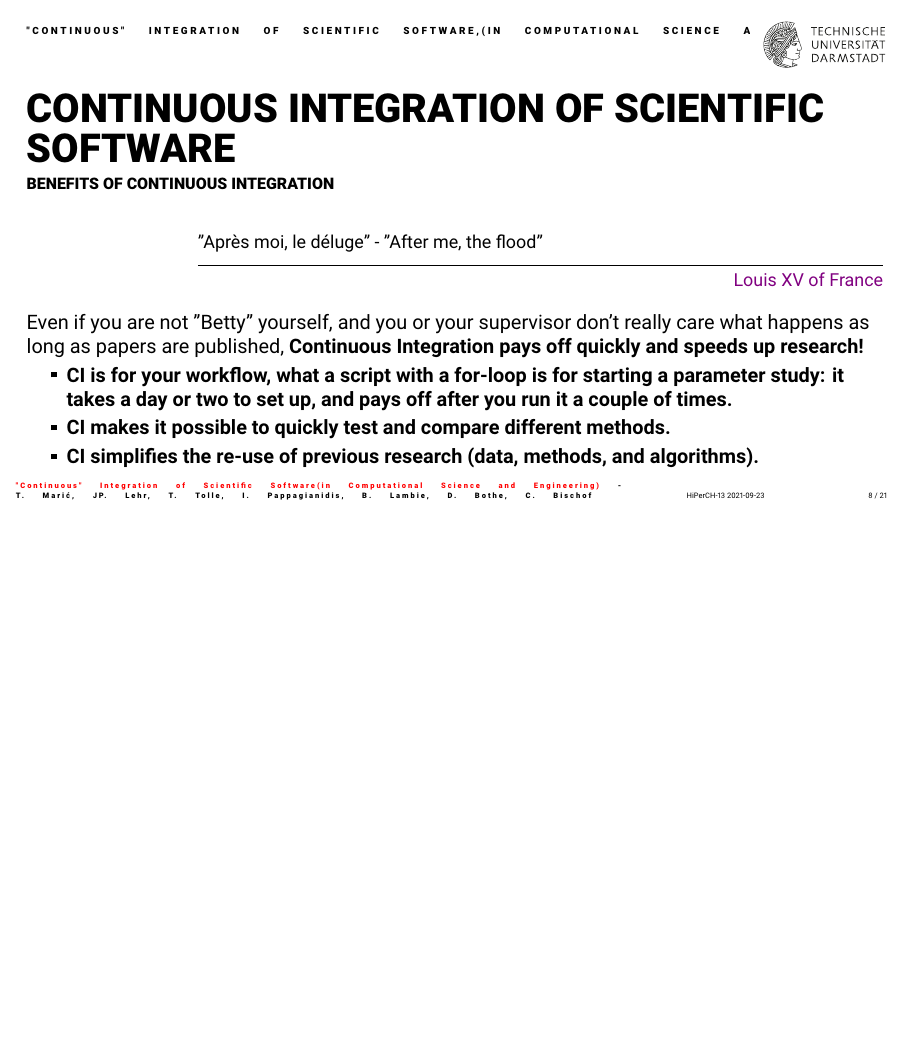
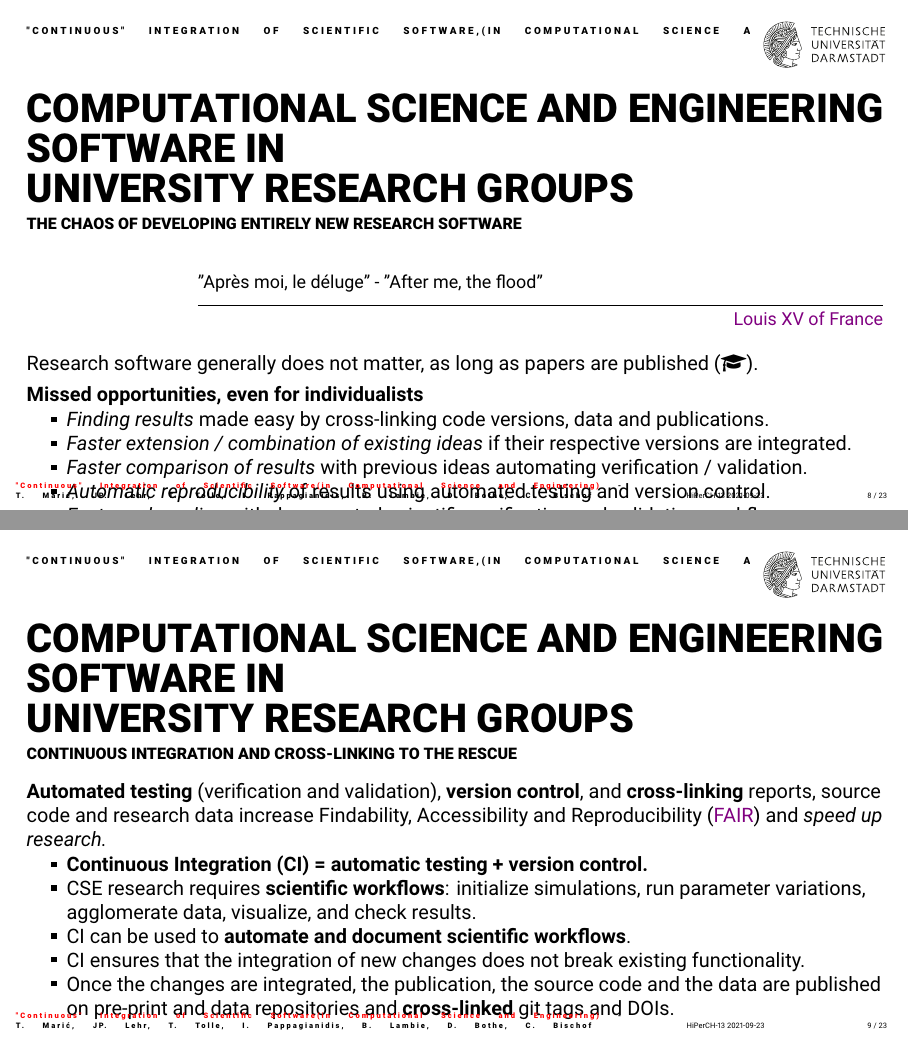
Before and after one commit to tmaric/slides-scientific-workflow, LaTeX slides (slides-scientific-workflow.tex, which reads slides/introduction.tex): page 8 of 21 before the commit and pages 8 and 9 of 23 after it, the two joined at a grey line, the shorter picture padded with empty space. Compiled offline with XeLaTeX.

Commit message:
intro updated

```diff
--- a/slides/introduction.tex
+++ b/slides/introduction.tex
@@ -123,0 +125,38 @@
+\begin{frame}{Computational Science and Engineering software in\\university research groups}
+    \framesubtitle{The chaos of developing entirely new research software}
+    \vfill
+
+    \epigraph{"Après moi, le déluge" - "After me, the flood"}{\href{https://en.wikipedia.org/wiki/Apr\%C3\%A8s_moi,_le_d\%C3\%A9luge}{Louis XV of France}}
+
+    Research software generally does not matter, as long as papers are published (\faGraduationCap).
+
+    \medskip
+
+    \textbf{Missed opportunities, even for individualists}
+    \begin{itemize}
+        \item \emph{Finding results} made easy by cross-linking code versions, data and publications.
+        \item \emph{Faster extension / combination of existing ideas} if their respective versions are integrated.
+        \item \emph{Faster comparison of results} with previous ideas automating verification / validation.
+        \item \emph{Automatic reproducibility} of results using automated testing and version control.
+        \item \emph{Faster onboarding} with documented scientific verification and validation workflows.
+    \end{itemize}
+
+\end{frame}
+
+\begin{frame}{Computational Science and Engineering software in\\university research groups}
+    \framesubtitle{Continuous integration and cross-linking to the rescue}
+    \vfill
+
+    \textbf{Automated testing} (verification and validation), \textbf{version control}, and \textbf{cross-linking} reports, source code and research data increase Findability, Accessibility and Reproducibility (\href{ https://www.go-fair.org/fair-principles}{FAIR}) and \emph{speed up research.}
+
+    \begin{itemize}
+
+        \item \textbf{Continuous Integration (CI) = automatic testing + version control.}
+
+        \item CSE research requires \textbf{scientific workflows}: initialize simulations, run parameter variations, agglomerate data, visualize, and check results.
+        \item CI can be used to \textbf{automate and document scientific workflows}.
+        \item CI ensures that the integration of new changes does not break existing functionality.
+        \item Once the changes are integrated, the publication, the source code and the data are published on pre-print and data repositories and \textbf{cross-linked} git tags and DOIs.
+    \end{itemize}
+
+\end{frame}
```
Also changed, not shown: slides/introduction.tex (9 more changed lines).
